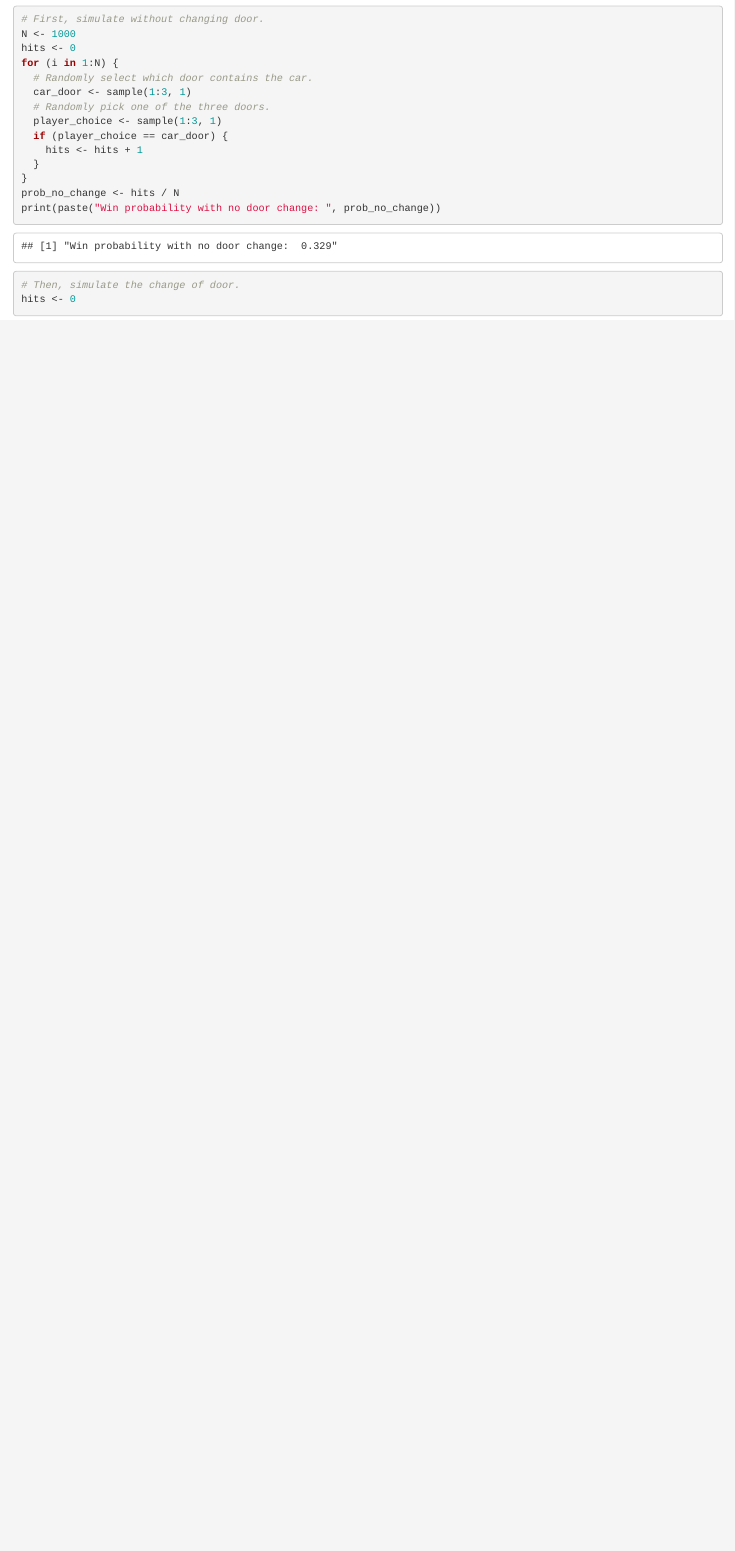
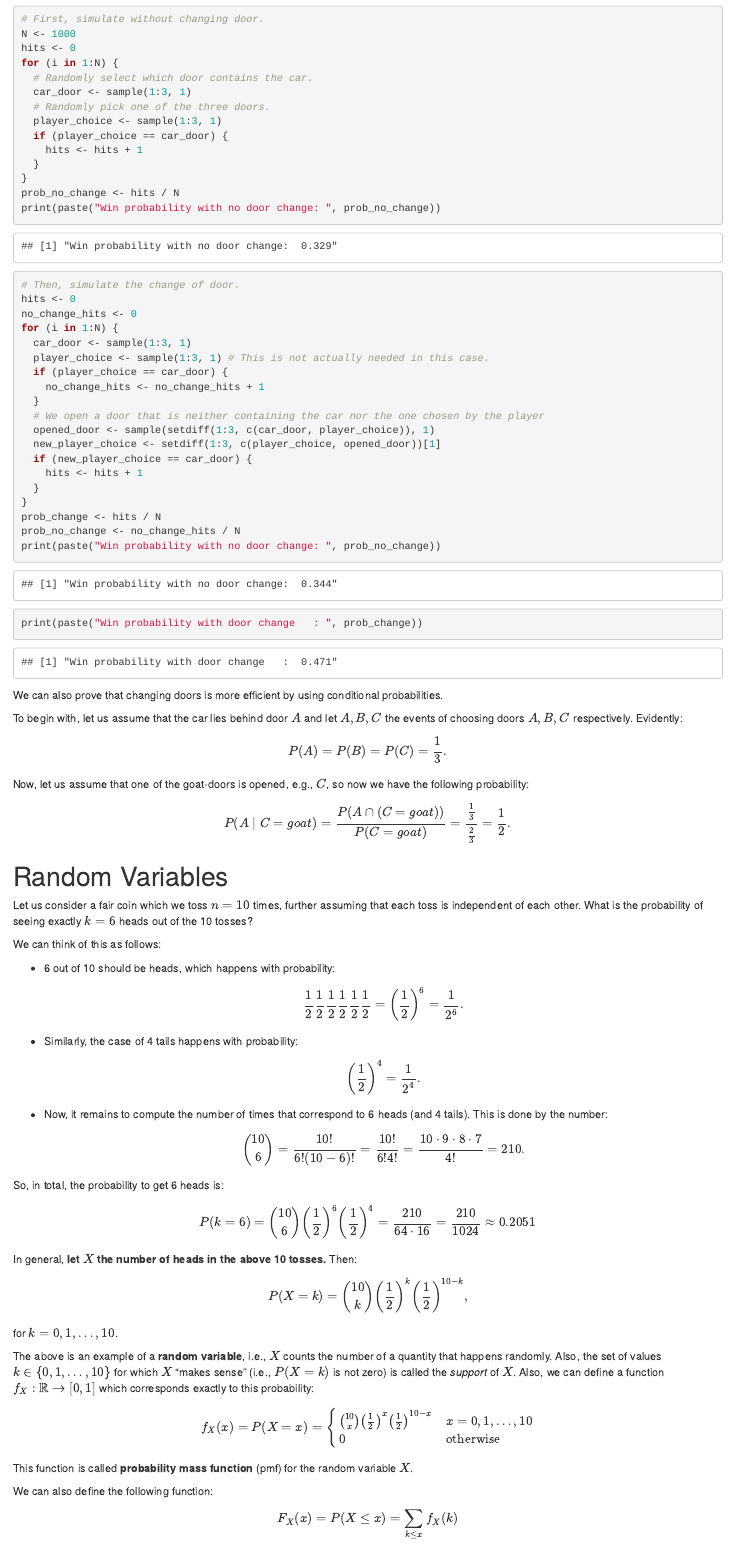
Before and after one commit to vmarkos-mc/probability-and-statistics, an R Markdown document (Week 03 - Discrete Random Variables/in-class/in_class_notes.Rmd): the page in a window 1100 px wide, from 1470 px down. The pictures show the output file Week 03 - Discrete Random Variables/in-class/in_class_notes.html that the author committed with the source, opened offline.

Commit message:
Add W01 in-class

````diff
--- a/Week 03 - Discrete Random Variables/in-class/in_class_notes.Rmd
+++ b/Week 03 - Discrete Random Variables/in-class/in_class_notes.Rmd
@@ -77,4 +77,68 @@ print(paste("Win probability with no door change: ", prob_no_change))
 
 # Then, simulate the change of door.
 hits <- 0
+no_change_hits <- 0
+for (i in 1:N) {
+  car_door <- sample(1:3, 1)
+  player_choice <- sample(1:3, 1) # This is not actually needed in this case.
+  if (player_choice == car_door) {
+    no_change_hits <- no_change_hits + 1
+  }
+  # We open a door that is neither containing the car nor the one chosen by the player
+  opened_door <- sample(setdiff(1:3, c(car_door, player_choice)), 1)
+  new_player_choice <- setdiff(1:3, c(player_choice, opened_door))[1]
+  if (new_player_choice == car_door) {
+    hits <- hits + 1
+  }
+}
+prob_change <- hits / N
+prob_no_change <- no_change_hits / N
+print(paste("Win probability with no door change: ", prob_no_change))
+print(paste("Win probability with door change   : ", prob_change))
 ```
+We can also prove that changing doors is more efficient by using conditional probabilities.
+
+To begin with, let us assume that the car lies behind door $A$ and let $A,B,C$ the events
+of choosing doors $A,B,C$ respectively. Evidently:
+
+$$P(A)=P(B)=P(C)=\frac{1}{3}.$$
+Now, let us assume that one of the goat-doors is opened, e.g., $C$, so now we have the following probability:
+
+$$P(A\mid C=goat)=\frac{P(A\cap (C=goat))}{P(C=goat)}=\frac{\frac{1}{3}}{\frac{2}{3}}=\frac{1}{2}.$$
+
+# Random Variables
+
+Let us consider a fair coin which we toss $n=10$ times, further assuming that each toss
+is independent of each other. What is the probability of seeing exactly $k=6$ heads
+out of the 10 tosses?
+
+We can think of this as follows:
+
+* 6 out of 10 should be heads, which happens with probability:
+$$\frac{1}{2}\frac{1}{2}\frac{1}{2}\frac{1}{2}\frac{1}{2}\frac{1}{2}=\left(\frac{1}{2}\right)^6=\frac{1}{2^6}.$$
+* Similarly, the case of 4 tails happens with probability:
+$$\left(\frac{1}{2}\right)^4=\frac{1}{2^4}.$$
+* Now, it remains to compute the number of times that correspond to 6 heads (and 4 tails). This is done by the number:
+$$\binom{10}{6}=\frac{10!}{6!(10-6)!}=\frac{10!}{6!4!}=\frac{10\cdot9\cdot8\cdot 7}{4!}=210.$$
+
+So, in total, the probability to get 6 heads is:
+
+$$P(k=6)=\binom{10}{6}\left(\frac{1}{2}\right)^6\left(\frac{1}{2}\right)^4=\frac{210}{64\cdot16}=\frac{210}{1024}\approx0.2051$$
+In general, **let $X$ the number of heads in the above 10 tosses.** Then:
+
+$$P(X=k)=\binom{10}{k}\left(\frac{1}{2}\right)^k\left(\frac{1}{2}\right)^{10-k},$$
+for $k=0,1,\ldots,10$.
+
+The above is an example of a **random variable**, i.e., $X$ counts the number of
+a quantity that happens randomly. Also, the set of values $k\in\{0,1,\ldots,10\}$
+for which $X$ "makes sense" (i.e., $P(X=k)$ is not zero) is called the *support* of $X$.
+Also, we can define a function $f_X:\mathbb{R}\to[0,1]$ which corresponds exactly to this
+probability:
+
+$$f_X(x)=P(X=x)=\begin{cases}\binom{10}{x}\left(\frac{1}{2}\right)^x\left(\frac{1}{2}\right)^{10-x}& x=0,1,\ldots,10\\0 & \text{otherwise}\end{cases}$$
+
+This function is called **probability mass function** (pmf) for the random variable $X$.
+
+We can also define the following function:
+
+$$F_X(x)=P(X\leq x)=\sum_{k\leq x}f_X(k)$$
@@ -80,0 +156 @@ hits <- 0
+* $\lim\limits_{x\to-\infty}F_X(x)=0$
````
Also changed, not shown: Week 03 - Discrete Random Variables/in-class/in_class_notes.html, Week 03 - Discrete Random Variables/in-class/in_class_notes.Rmd (13 more changed lines).
